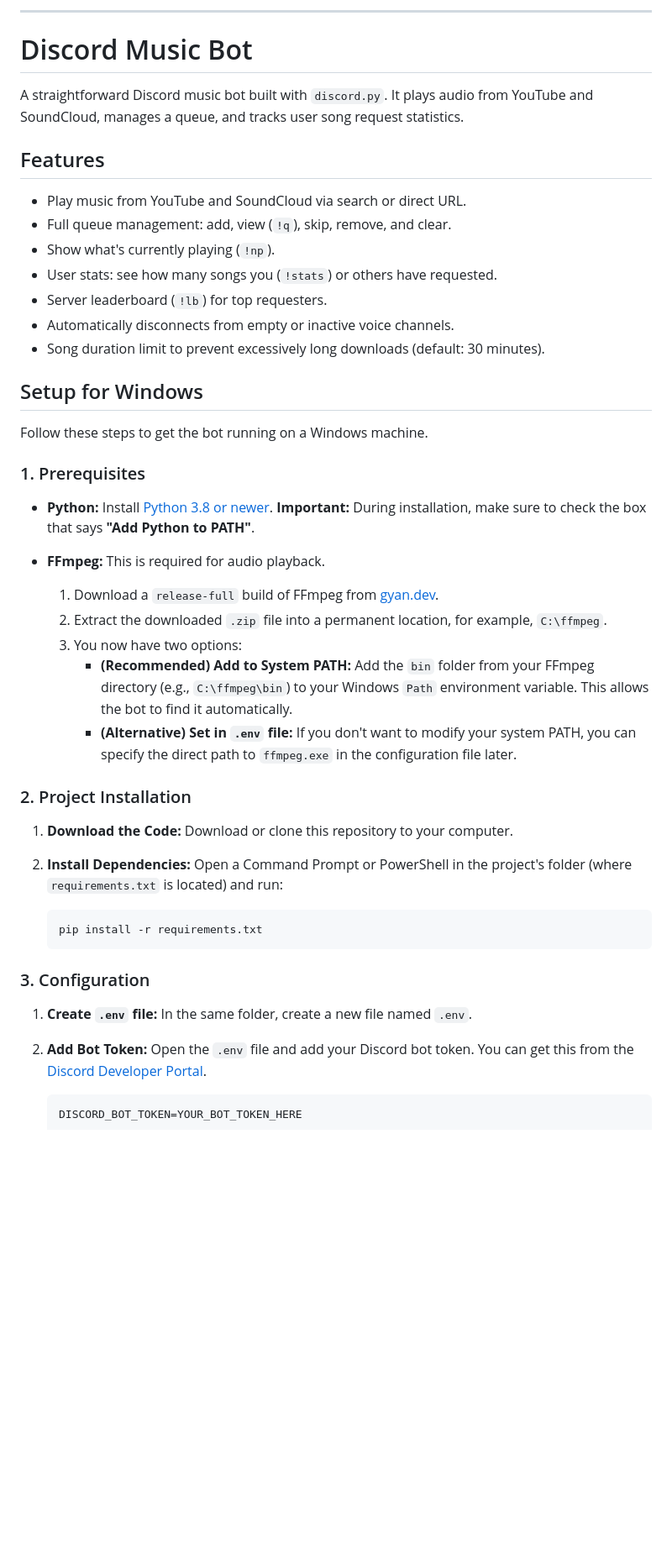
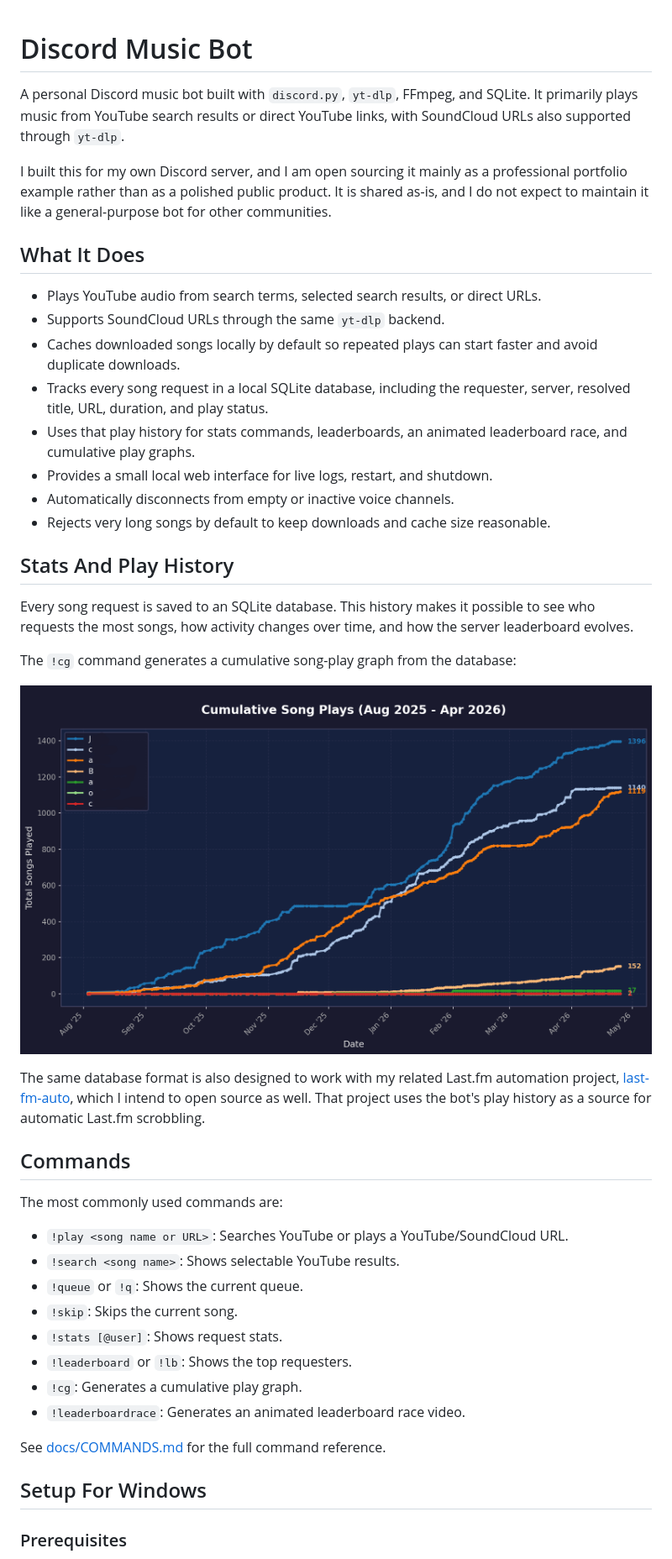
Before and after one commit to jackmanuel/python-music-bot, a Markdown page: README.md, the part around the change printed below. Shown: that part at 84% size. GitHub-like rendering; pictures changed too: docs/assets/cumulative_plays.png (added); blank space fills up the shorter version.

Commit message:
Refine docs and remove search alias

````diff
--- a/README.md
+++ b/README.md
@@ -1,50 +1,46 @@
-
----
-
 # Discord Music Bot
 
-A straightforward Discord music bot built with `discord.py`. It plays audio from YouTube and SoundCloud, manages a queue, and tracks user song request statistics.
+A personal Discord music bot built with `discord.py`, `yt-dlp`, FFmpeg, and SQLite. It primarily plays music from YouTube search results or direct YouTube links, with SoundCloud URLs also supported through `yt-dlp`.
 
-## Features
+I built this for my own Discord server, and I am open sourcing it mainly as a professional portfolio example rather than as a polished public product. It is shared as-is, and I do not expect to maintain it like a general-purpose bot for other communities.
 
-*   Play music from YouTube and SoundCloud via search or direct URL.
-*   Full queue management: add, view (`!q`), skip, remove, and clear.
-*   Show what's currently playing (`!np`).
-*   User stats: see how many songs you (`!stats`) or others have requested.
-*   Server leaderboard (`!lb`) for top requesters.
+## What It Does
+
+*   Plays YouTube audio from search terms, selected search results, or direct URLs.
+*   Supports SoundCloud URLs through the same `yt-dlp` backend.
+*   Caches downloaded songs locally by default so repeated plays can start faster and avoid duplicate downloads.
+*   Tracks every song request in a local SQLite database, including the requester, server, resolved title, URL, duration, and play status.
+*   Uses that play history for stats commands, leaderboards, an animated leaderboard race, and cumulative play graphs.
+*   Provides a small local web interface for live logs, restart, and shutdown.
 *   Automatically disconnects from empty or inactive voice channels.
-*   Song duration limit to prevent excessively long downloads (default: 30 minutes).
+*   Rejects very long songs by default to keep downloads and cache size reasonable.
 
-## Setup for Windows
+## Stats And Play History
 
-Follow these steps to get the bot running on a Windows machine.
+Every song request is saved to an SQLite database. This history makes it possible to see who requests the most songs, how activity changes over time, and how the server leaderboard evolves.
 
-### 1. Prerequisites
+The `!cg` command generates a cumulative song-play graph from the database:
 
-*   **Python:** Install [Python 3.8 or newer](https://www.python.org/downloads/windows/). **Important:** During installation, make sure to check the box that says **"Add Python to PATH"**.
+![Cumulative song plays graph](docs/assets/cumulative_plays.png)
 
-*   **FFmpeg:** This is required for audio playback.
-    1.  Download a `release-full` build of FFmpeg from [gyan.dev](https://www.gyan.dev/ffmpeg/builds/).
-    2.  Extract the downloaded `.zip` file into a permanent location, for example, `C:\ffmpeg`.
-    3.  You now have two options:
-        *   **(Recommended) Add to System PATH:** Add the `bin` folder from your FFmpeg directory (e.g., `C:\ffmpeg\bin`) to your Windows `Path` environment variable. This allows the bot to find it automatically.
-        *   **(Alternative) Set in `.env` file:** If you don't want to modify your system PATH, you can specify the direct path to `ffmpeg.exe` in the configuration file later.
+The same database format is also designed to work with my related Last.fm automation project, [last-fm-auto](https://github.com/jackmanuel/last-fm-auto), which I intend to open source as well. That project uses the bot's play history as a source for automatic Last.fm scrobbling.
 
-### 2. Project Installation
+## Commands
 
-1.  **Download the Code:** Download or clone this repository to your computer.
+The most commonly used commands are:
 
-2.  **Install Dependencies:** Open a Command Prompt or PowerShell in the project's folder (where `requirements.txt` is located) and run:
-    ```bash
-    pip install -r requirements.txt
-    ```
+*   `!play <song name or URL>`: Searches YouTube or plays a YouTube/SoundCloud URL.
+*   `!search <song name>`: Shows selectable YouTube results.
+*   `!queue` or `!q`: Shows the current queue.
+*   `!skip`: Skips the current song.
+*   `!stats [@user]`: Shows request stats.
+*   `!leaderboard` or `!lb`: Shows the top requesters.
+*   `!cg`: Generates a cumulative play graph.
+*   `!leaderboardrace`: Generates an animated leaderboard race video.
 
-### 3. Configuration
+See [docs/COMMANDS.md](docs/COMMANDS.md) for the full command reference.
 
-1.  **Create `.env` file:** In the same folder, create a new file named `.env`.
+## Setup For Windows
 
-2.  **Add Bot Token:** Open the `.env` file and add your Discord bot token. You can get this from the [Discord Developer Portal](https://discord.com/developers/applications).
-    ```dotenv
-    DISCORD_BOT_TOKEN=YOUR_BOT_TOKEN_HERE
-    ```
+### Prerequisites
 
````
Also changed, not shown: other parts of README.md (+21 -34 lines), docs/COMMANDS.md (added, +31 -0 lines), 5 other files.
